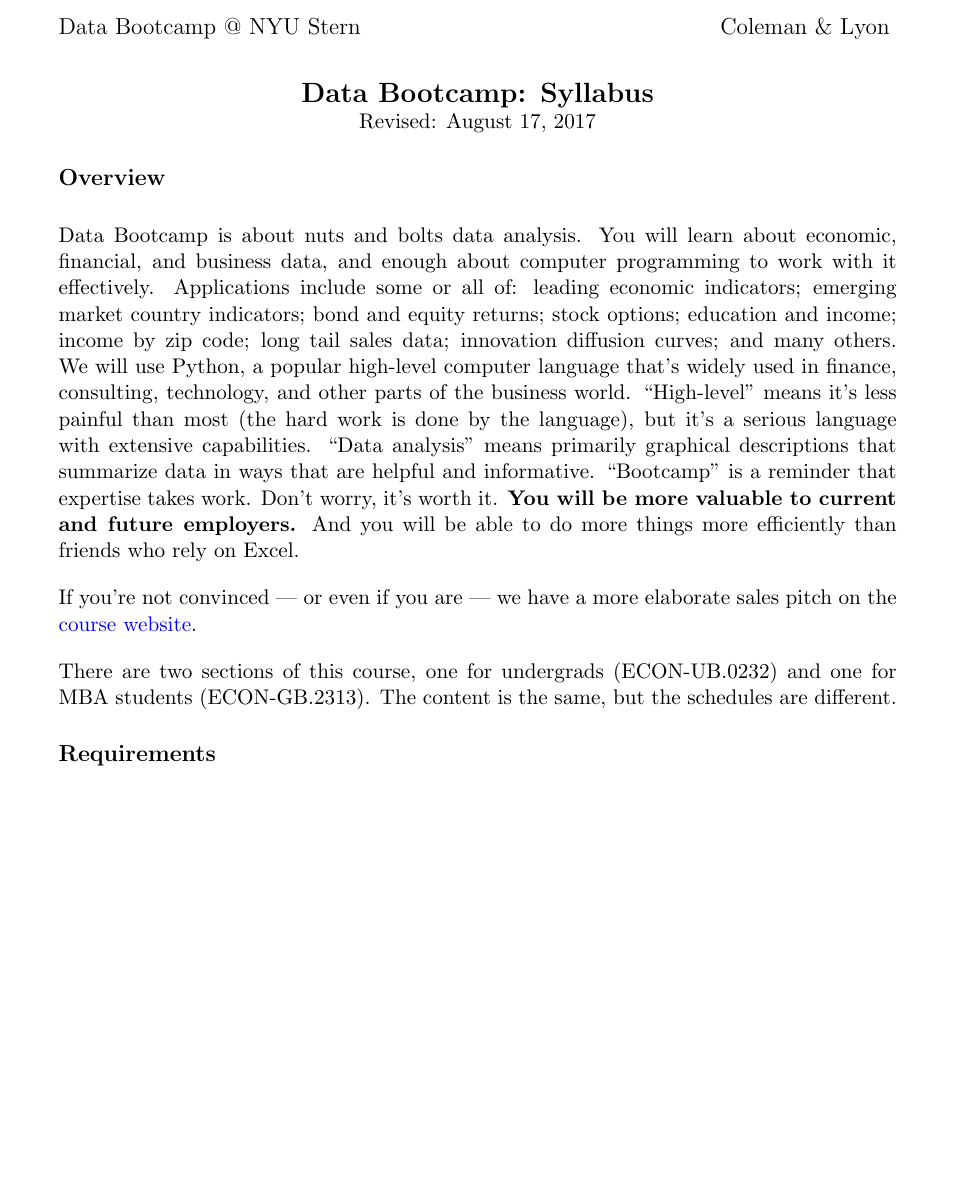
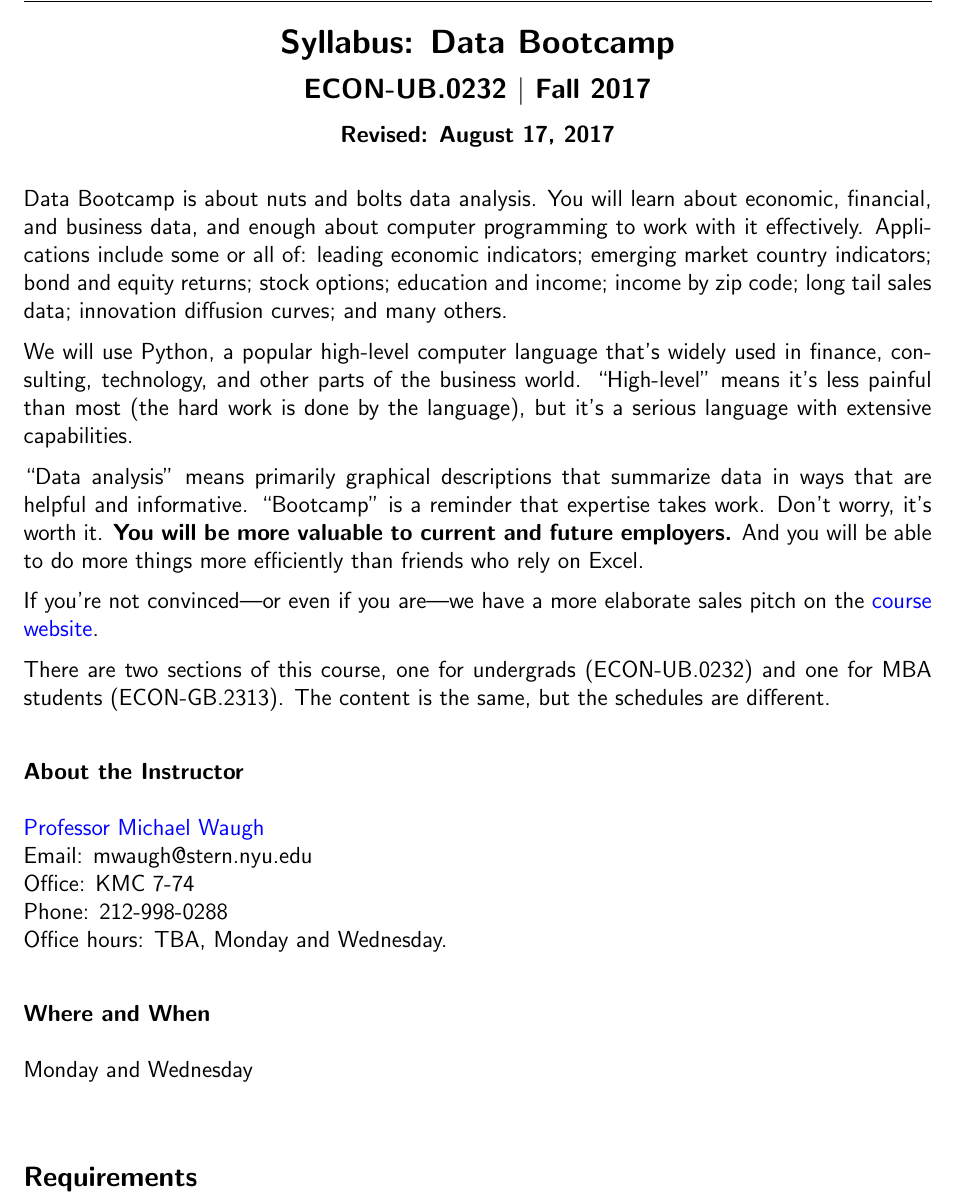
Before and after one commit to NYUDataBootcamp/Materials, a LaTeX problem sheet (Documents/bootcamp_syllabus.tex): part of page 1 of 5, cut at the place of the change, the shorter picture padded with empty space. Compiled offline with pdfLaTeX.

Commit message:
Updating Syllabus

```diff
--- a/Documents/bootcamp_syllabus.tex
+++ b/Documents/bootcamp_syllabus.tex
@@ -6,41 +13,44 @@
+\runningfooter{}{}{}
+
 \begin{document}
-\parskip=\bigskipamount
-\parindent=0.0in
-\thispagestyle{empty}
-\input{../LaTeX/header.tex}
+\centerline{\Large\bf Syllabus:  Data Bootcamp}
+\vspace{3mm}
+\centerline{\large\bf ECON-UB.0232 $|$ Fall 2017}
+\vspace{3mm}
+\centerline{\bf Revised:  \today}
 
-\bigskip\bigskip
-\centerline{\Large \bf Data Bootcamp:  Syllabus}
-\centerline{Revised: \today}
-
-
-\section*{Overview}
+\bigskip
+%\vspace{-.25cm}
 
 Data Bootcamp is about nuts and bolts data analysis. You will learn about economic, financial, and business
-data, and enough about computer programming to work with it effectively.
-Applications include some or all of: leading economic indicators; emerging market country indicators;
-bond and equity returns; stock options; education and income; income by zip code; long tail sales data; innovation diffusion curves; and many others.
+data, and enough about computer programming to work with it effectively. Applications include some or all of: leading economic indicators; emerging market country indicators; bond and equity returns; stock options; education and income; income by zip code; long tail sales data; innovation diffusion curves; and many others.
+
 We will use Python, a popular high-level computer language that's widely used in finance, consulting,
-technology, and other parts of the business world.
-``High-level'' means it's less painful than most (the hard work is done by the language),
-but it's a serious language with extensive capabilities.
+technology, and other parts of the business world. ``High-level'' means it's less painful than most (the hard work is done by the language), but it's a serious language with extensive capabilities.
+
 ``Data analysis'' means primarily graphical descriptions that summarize data
-in ways that are helpful and informative.
-``Bootcamp'' is a reminder that expertise takes work. Don't worry, it's worth it.
-{\bf You will be more valuable to current and future employers.\/}
-And you will be able to do more things more efficiently than
-friends who rely on Excel.
+in ways that are helpful and informative. ``Bootcamp'' is a reminder that expertise takes work. Don't worry, it's worth it. {\bf You will be more valuable to current and future employers.\/} And you will be able to do more things more efficiently than friends who rely on Excel.
 
-If you're not convinced --- or even if you are ---
-we have a more elaborate sales pitch on the
-\href{http://nyudatabootcamp.github.io/website/}{course website}.
+If you're not convinced|or even if you are|we have a more elaborate sales pitch on the
+\href{https://nyu.data-bootcamp.com/}{course website}.
 
 There are two sections of this course,
 one for undergrads (ECON-UB.0232) and one for MBA students (ECON-GB.2313).
 The content is the same, but the schedules are different.
 
+\subsubsection*{About the Instructor}
+\href{http://www.waugheconomics.com}{Professor Michael Waugh} \\
+Email: mwaugh@stern.nyu.edu\\
+Office: KMC 7-74\\
+Phone: 212-998-0288\\
+Office hours: TBA, Monday and Wednesday.
 
-\section*{Requirements}
+\subsubsection*{Where and When}
+Monday and Wednesday \\
+%Section \#2: TISCH UC24, 3:30PM - 4:45PM
+
+
+\subsection*{Requirements}
 
 There are no prerequisites.
 {\bf We welcome students with no prior programming experience\/}
```
Also changed, not shown: LaTeX/undergrad_preamble.tex (added, +32 -0 lines), Documents/bootcamp_syllabus.pdf, Figures/stern_black1.pdf (added), Figures/stern_logo3.pdf (added), Documents/bootcamp_syllabus.tex (13 more changed lines).
